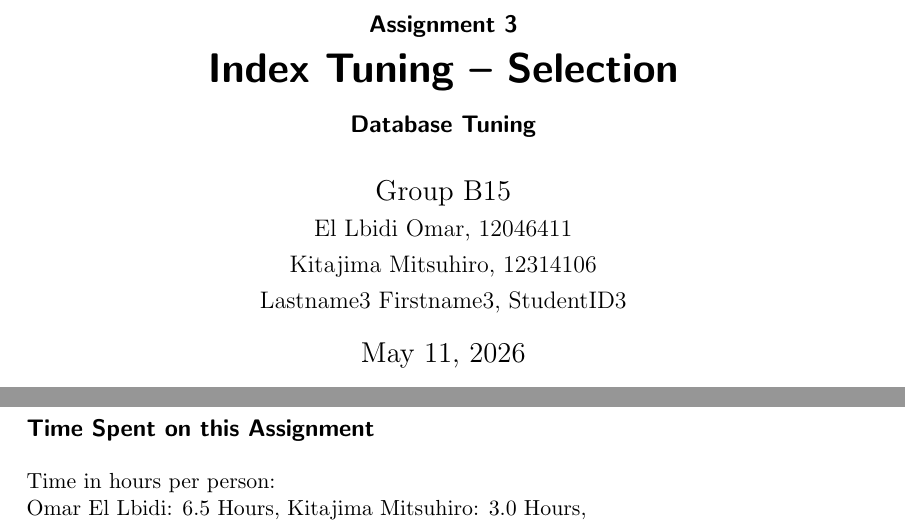
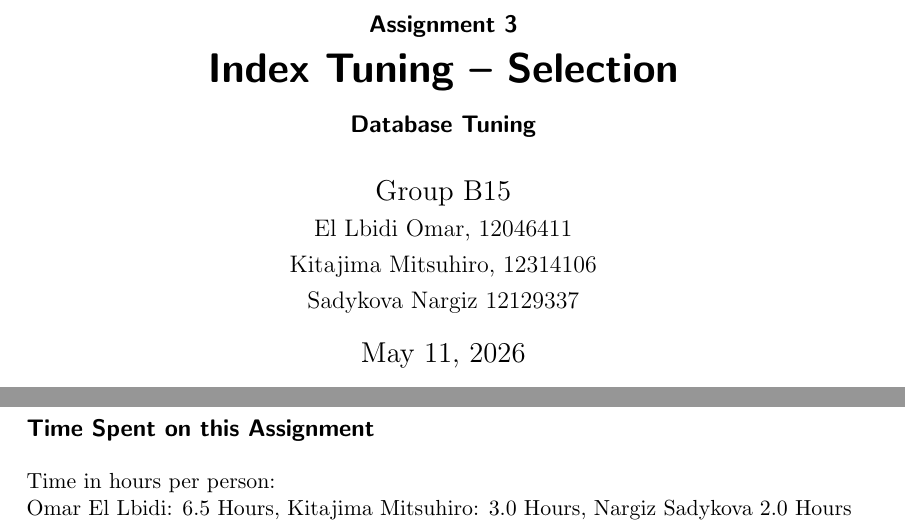
Before and after one commit to omarellbidi/database_tuning, a LaTeX document (Task3_Omar's Version/Report.tex): two parts of pages 1 and 7 of 8, joined at a grey line, cut so that both start at the same text. Compiled offline with pdfLaTeX.

Commit message:
Replace Lastname3 with Sadykova Nargiz
Updated group member details and time spent on assignment.

```diff
--- a/Task3_Omar's Version/Report.tex
+++ b/Task3_Omar's Version/Report.tex
@@ -30,7 +30,7 @@
   Group B15 \\
   \large El Lbidi Omar, 12046411 \\
   \large Kitajima Mitsuhiro, 12314106 \\
-  \large Lastname3 Firstname3, StudentID3
+  \large Sadykova Nargiz 12129337
 }
 
 \begin{document}
@@ -470,7 +470,7 @@ Finally, Table Scans (Sequential Scans) were broadly outclassed across the board
 \subsection*{Time Spent on this Assignment}
 
 Time in hours per person: \\
-Omar El Lbidi: 6.5 Hours, Kitajima Mitsuhiro: 3.0 Hours,
+Omar El Lbidi: 6.5 Hours, Kitajima Mitsuhiro: 3.0 Hours, Nargiz Sadykova 2.0 Hours
 
 \subsection*{References}
 \begin{table}[H]
```
